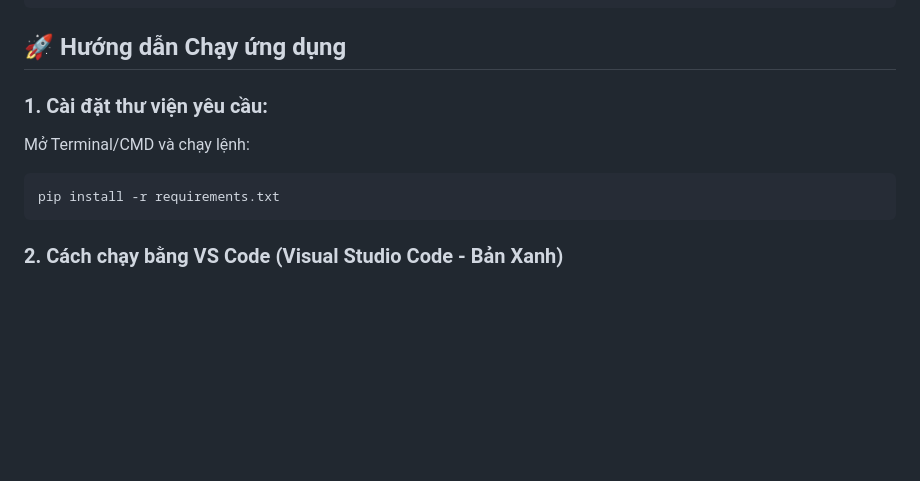
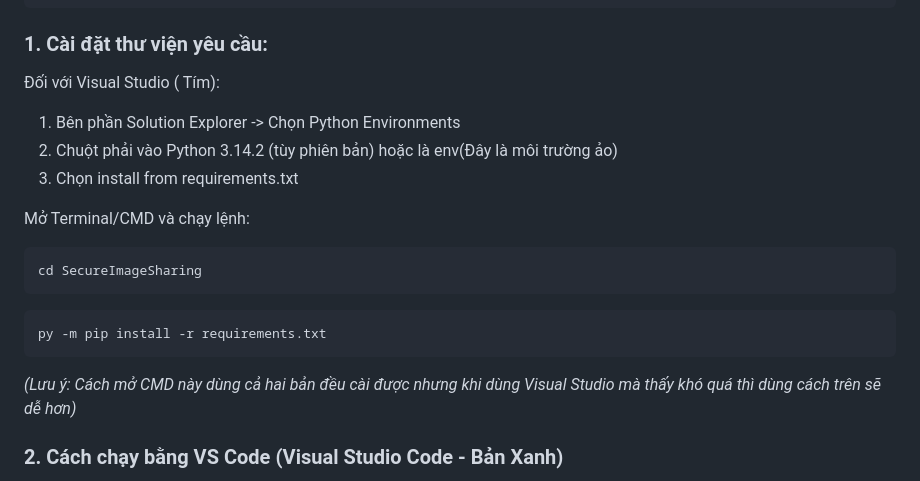
Before and after one commit to itzryuka/SecureImageSharing-Project-Team-9, a Markdown page: README.md, the part around the change. Rendered like a GitHub page; blank space fills up the shorter version.

Commit message:
Revise README with setup instructions
Updated installation instructions for running the application in Visual Studio and VS Code.

````diff
--- a/README.md
+++ b/README.md
@@ -87,13 +87,22 @@ Hệ thống cung cấp nền tảng Web Chat Real-time tập trung chuyên sâu
         └── chat.html      # Giao diện Chat Real-time & Giám định ảnh
 ```
 
-## 🚀 Hướng dẫn Chạy ứng dụng
+### 1. Cài đặt thư viện yêu cầu:
+Đối với Visual Studio ( Tím):
 
-### 1. Cài đặt thư viện yêu cầu:
+1. Bên phần Solution Explorer -> Chọn Python Environments
+2. Chuột phải vào Python 3.14.2 (tùy phiên bản) hoặc là env(Đây là môi trường ảo)
+3. Chọn install from requirements.txt
+
 Mở Terminal/CMD và chạy lệnh:
 ```bash
-pip install -r requirements.txt
+cd SecureImageSharing
 ```
+
+```bash
+py -m pip install -r requirements.txt
+```
+*(Lưu ý: Cách mở CMD này dùng cả hai bản đều cài được nhưng khi dùng Visual Studio mà thấy khó quá thì dùng cách trên sẽ dễ hơn)*
 
 ### 2. Cách chạy bằng VS Code (Visual Studio Code - Bản Xanh)
 1. Chuột phải vào thư mục dự án chọn **"Open with Code"** (Hoặc mở VS Code lên và kéo thả thư mục dự án vào).
````
